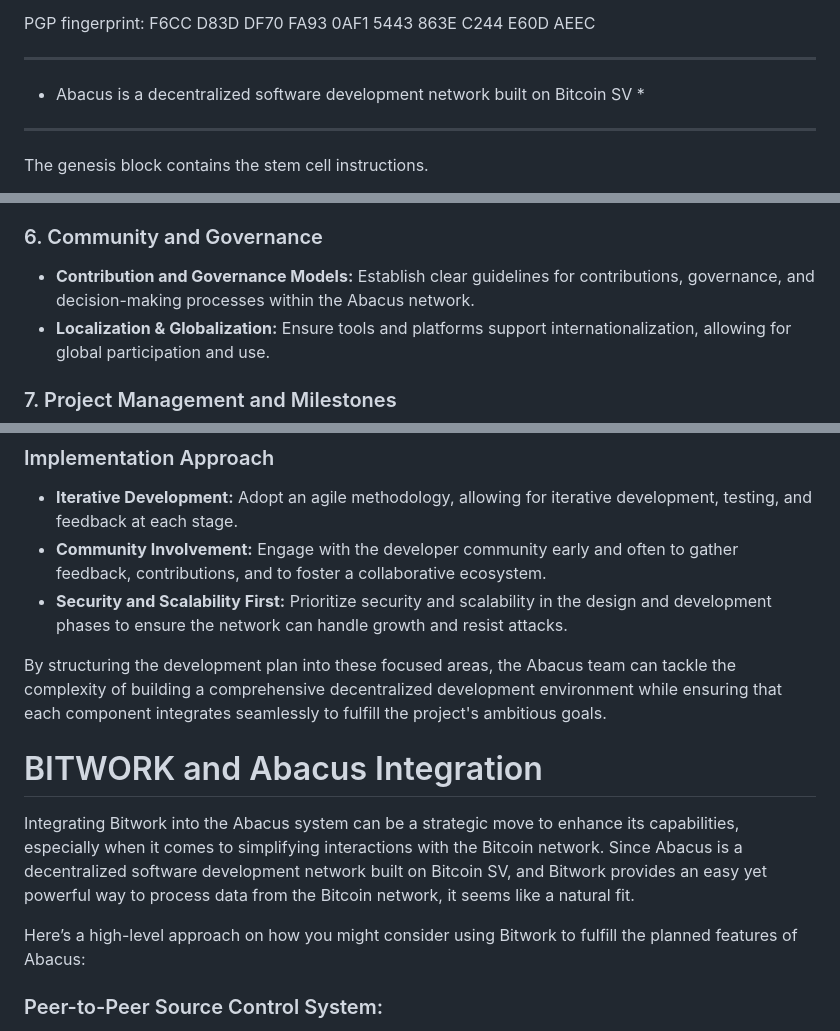
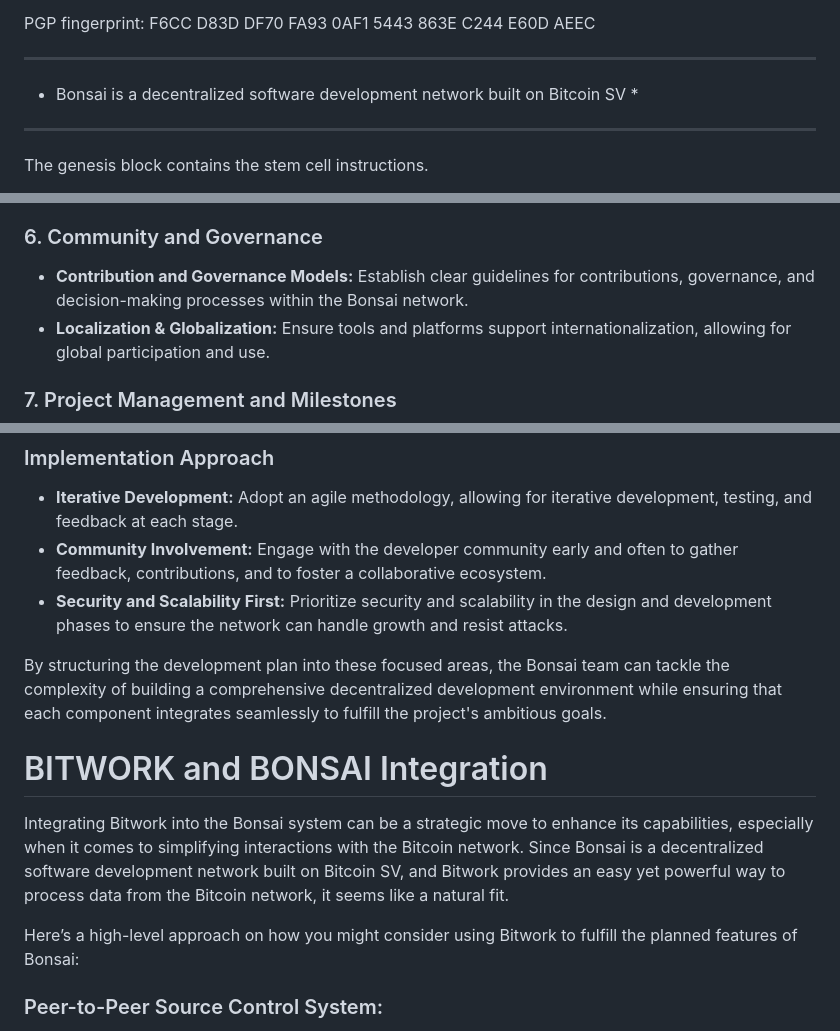
Before and after one commit to auxon/bonsai, a Markdown page: README.md, 3 parts joined by grey strips. Drawn GitHub-style.

```diff
--- a/README.md
+++ b/README.md
@@ -8,7 +8,7 @@ Paymail:  $auxon11, auxon@moneybutton.com, RichardHein@moneybutton.com
 PGP fingerprint:  F6CC D83D DF70 FA93 0AF1 5443 863E C244 E60D AEEC
 
 *******************************************************************************
-*  Abacus is a decentralized software development network built on Bitcoin SV *
+*  Bonsai is a decentralized software development network built on Bitcoin SV *
 *******************************************************************************
 
 The genesis block contains the stem cell instructions.
@@ -96,7 +96,7 @@ To simplify the implementation plan for the features outlined for Abacus, a dece
 - **Mining Rewards System:** Design and implement the rewards system for various contributions, including code, documentation, and node operation.
 
 ### 6. Community and Governance
-- **Contribution and Governance Models:** Establish clear guidelines for contributions, governance, and decision-making processes within the Abacus network.
+- **Contribution and Governance Models:** Establish clear guidelines for contributions, governance, and decision-making processes within the Bonsai network.
 - **Localization & Globalization:** Ensure tools and platforms support internationalization, allowing for global participation and use.
 
 ### 7. Project Management and Milestones
@@ -108,13 +108,13 @@ To simplify the implementation plan for the features outlined for Abacus, a dece
 - **Community Involvement:** Engage with the developer community early and often to gather feedback, contributions, and to foster a collaborative ecosystem.
 - **Security and Scalability First:** Prioritize security and scalability in the design and development phases to ensure the network can handle growth and resist attacks.
 
-By structuring the development plan into these focused areas, the Abacus team can tackle the complexity of building a comprehensive decentralized development environment while ensuring that each component integrates seamlessly to fulfill the project's ambitious goals.
+By structuring the development plan into these focused areas, the Bonsai team can tackle the complexity of building a comprehensive decentralized development environment while ensuring that each component integrates seamlessly to fulfill the project's ambitious goals.
 
 
-# BITWORK and Abacus Integration
-Integrating Bitwork into the Abacus system can be a strategic move to enhance its capabilities, especially when it comes to simplifying interactions with the Bitcoin network. Since Abacus is a decentralized software development network built on Bitcoin SV, and Bitwork provides an easy yet powerful way to process data from the Bitcoin network, it seems like a natural fit.
+# BITWORK and BONSAI Integration
+Integrating Bitwork into the Bonsai system can be a strategic move to enhance its capabilities, especially when it comes to simplifying interactions with the Bitcoin network. Since Bonsai is a decentralized software development network built on Bitcoin SV, and Bitwork provides an easy yet powerful way to process data from the Bitcoin network, it seems like a natural fit.
 
-Here’s a high-level approach on how you might consider using Bitwork to fulfill the planned features of Abacus:
+Here’s a high-level approach on how you might consider using Bitwork to fulfill the planned features of Bonsai:
 
 ### Peer-to-Peer Source Control System:
 Utilize Bitwork’s simplified network interaction to handle data retrieval and submission to the Bitcoin SV blockchain, which can serve as the backbone for a decentralized version control system.
```
Also changed, not shown: other parts of README.md (+16 -16 lines).
